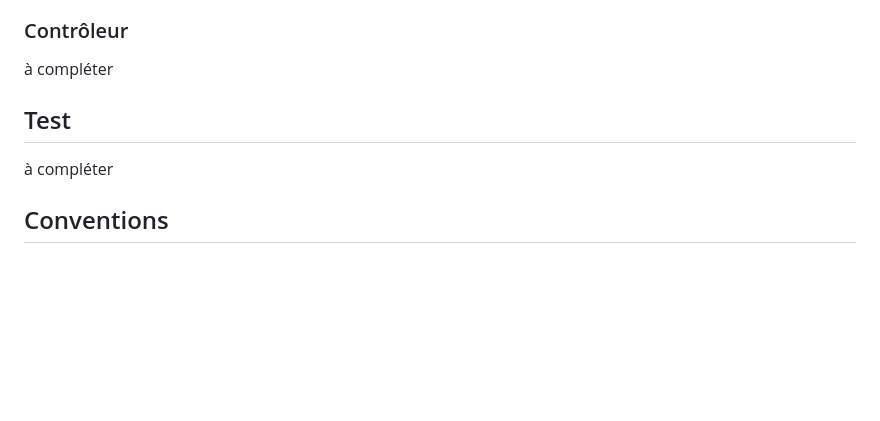
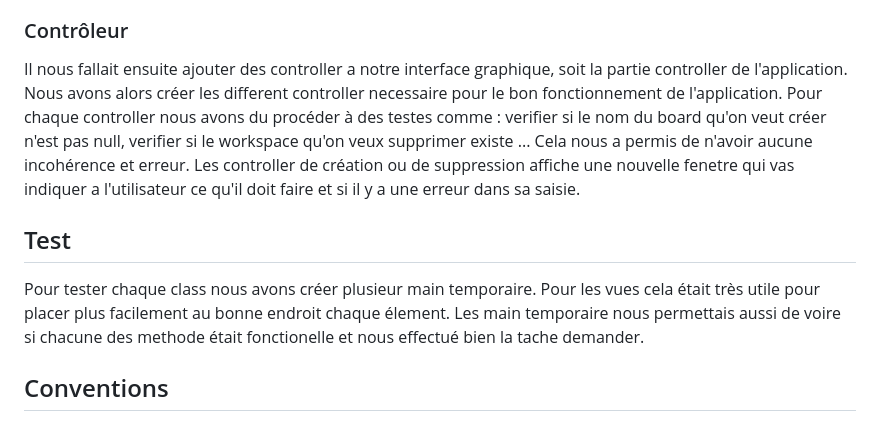
Before and after one commit to Pierrafrom/Trello-Lite, a Markdown page: rapport.md, the part around the change. GitHub-like rendering; blank space fills up the shorter version.

Commit message:
controler and test rapport

```diff
--- a/rapport.md
+++ b/rapport.md
@@ -47,10 +47,10 @@ public void addCard(Card card) { cards.add(card); }
 Une fois la partie modèle écrite et fonctionnelle, la deuxième étape a été de créer les interfaces graphiques, soit la partie vue de l'application. Nous avons alors créé les panel, en utilisant premièrement les JPanel issues directment de Java Swing. Puis après quelques fonctions réalisés, nous nous sommes rendu compte qu'il serait  pratique d'avoir une certaine unité entre les differentes vues réalisées. Par conséquent, l'idée de créer des classes qui implémentent directement les classes *Java Swing*, mais qui ont déja tout les attributs tel que la couleur ou les polices, nous est venu à l'esprit. Histoire de rendre le tout encore plus modulable, nous avons créer une interface qui a comme attributs les couleurs et les polices, et qui est implémenté par les classes qui gèrent les styles. Cela nous permet d'avoir un code plus propre, et plus facile à modifier. Par exemple, si nous voulions changer une couleur qui est présente sur les cartes, les listes et les tableaux, au lieu de devoir modifier chaque classe manuellement, nous n'avions qu'à changer une valeur dans l'interface. Toutes ces classes ont été placés dans le package *style*, afin de bien séparer les vues qui sont concrétement affichés sur l'écran contrairement à celle-ci qui servent des ces dites-vues.
 
 ### Contrôleur
-à compléter
+Il nous fallait ensuite ajouter des controller a notre interface graphique, soit la partie controller de l'application. Nous avons alors créer les different controller necessaire pour le bon fonctionnement de l'application. Pour chaque controller nous avons du procéder à des testes comme : verifier si le nom du board qu'on veut créer n'est pas null, verifier si le workspace qu'on veux supprimer existe ... Cela nous a permis de n'avoir aucune incohérence et erreur. Les controller de création ou de suppression affiche une nouvelle fenetre qui vas indiquer a l'utilisateur ce qu'il doit faire et si il y a une erreur dans sa saisie.
 
 ## Test
-à compléter
+Pour tester chaque class nous avons créer plusieur main temporaire. Pour les vues cela était très utile pour placer plus facilement au bonne endroit chaque élement. Les main temporaire nous permettais aussi de voire si chacune des methode était fonctionelle et nous effectué bien la tache demander.
 
 ## Conventions
 
```
